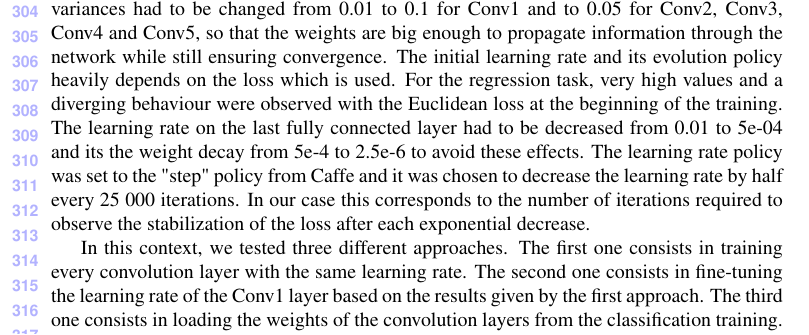
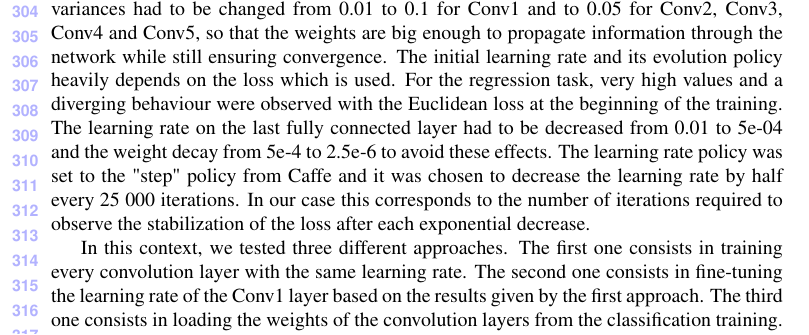
Before and after one commit to GTL2016/BMVC2016GTL, a LaTeX document (bmvc_dl_seasonal.tex, which reads results-regression.tex): part of page 7 of 11, cut so that both start at the same text. Compiled offline with pdfLaTeX.

Commit message:
rectification of a sentence in regression results

```diff
--- a/results-regression.tex
+++ b/results-regression.tex
@@ -3,7 +3,7 @@
 The objective of the regression task is to perform localization with performance comparable to GPS system. The parameters of the training had to be tuned for the network to perform at its best for the regression task.
 
 The layers of the network are initialized using normal distributions. The initialization variances had to be changed from 0.01 to 0.1 for Conv1 and to 0.05 for Conv2, Conv3, Conv4 and Conv5, so that the weights are big enough to propagate information through the network while still ensuring convergence.
-The initial learning rate and its evolution policy heavily depends on the loss which is used. For the regression task, very high values and a diverging behaviour were observed with the Euclidean loss at the beginning of the training. The learning rate on the last fully connected layer had to be decreased from 0.01 to 5e-04 and its the weight decay from 5e-4 to 2.5e-6 to avoid these effects. The learning rate policy was set to the "step" policy from Caffe and it was chosen to decrease the learning rate by half every 25 000 iterations. In our case this corresponds to the number of iterations required to observe the stabilization of the loss after each exponential decrease.
+The initial learning rate and its evolution policy heavily depends on the loss which is used. For the regression task, very high values and a diverging behaviour were observed with the Euclidean loss at the beginning of the training. The learning rate on the last fully connected layer had to be decreased from 0.01 to 5e-04 and the weight decay from 5e-4 to 2.5e-6 to avoid these effects. The learning rate policy was set to the "step" policy from Caffe and it was chosen to decrease the learning rate by half every 25 000 iterations. In our case this corresponds to the number of iterations required to observe the stabilization of the loss after each exponential decrease.
 
 In this context, we tested three different approaches.  The first one consists in training every convolution layer with the same learning rate. The second one consists in fine-tuning the learning rate of the Conv1 layer based on the results given by the first approach. The third one consists in loading the weights of the convolution layers from the classification training. In order to compare our results with those three approaches, we refer to the following loss function :
 
```
